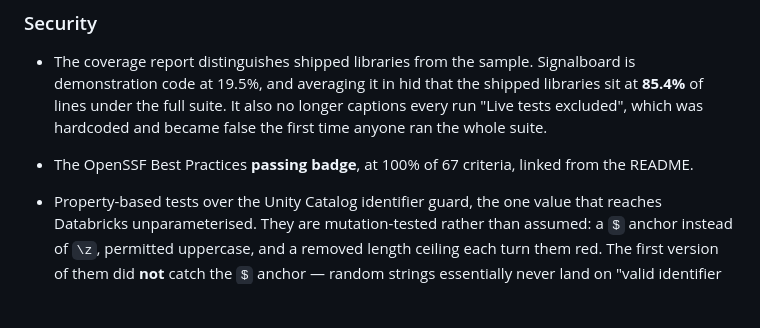
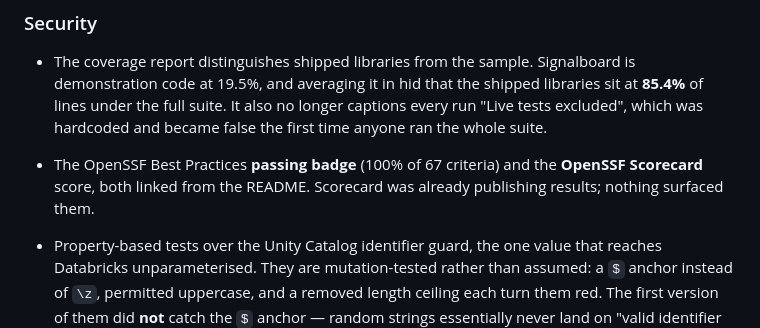
Before and after one commit to ivanvyd/LakeWright.NET, a Markdown page: CHANGELOG.md, the part around the change. Rendered like a GitHub page; blank space fills up the shorter version.

```diff
--- a/CHANGELOG.md
+++ b/CHANGELOG.md
@@ -71,7 +71,8 @@ for why that is the shape and what it commits to.
   code at 19.5%, and averaging it in hid that the shipped libraries sit at **85.4%** of lines under
   the full suite. It also no longer captions every run "Live tests excluded", which was hardcoded
   and became false the first time anyone ran the whole suite.
-- The OpenSSF Best Practices **passing badge**, at 100% of 67 criteria, linked from the README.
+- The OpenSSF Best Practices **passing badge** (100% of 67 criteria) and the **OpenSSF Scorecard**
+  score, both linked from the README. Scorecard was already publishing results; nothing surfaced them.
 
 - Property-based tests over the Unity Catalog identifier guard, the one value that reaches
   Databricks unparameterised. They are mutation-tested rather than assumed: a `$` anchor instead of
```
Also changed, not shown: README.md (+1 -0 lines), SECURITY.md (+3 -2 lines).
